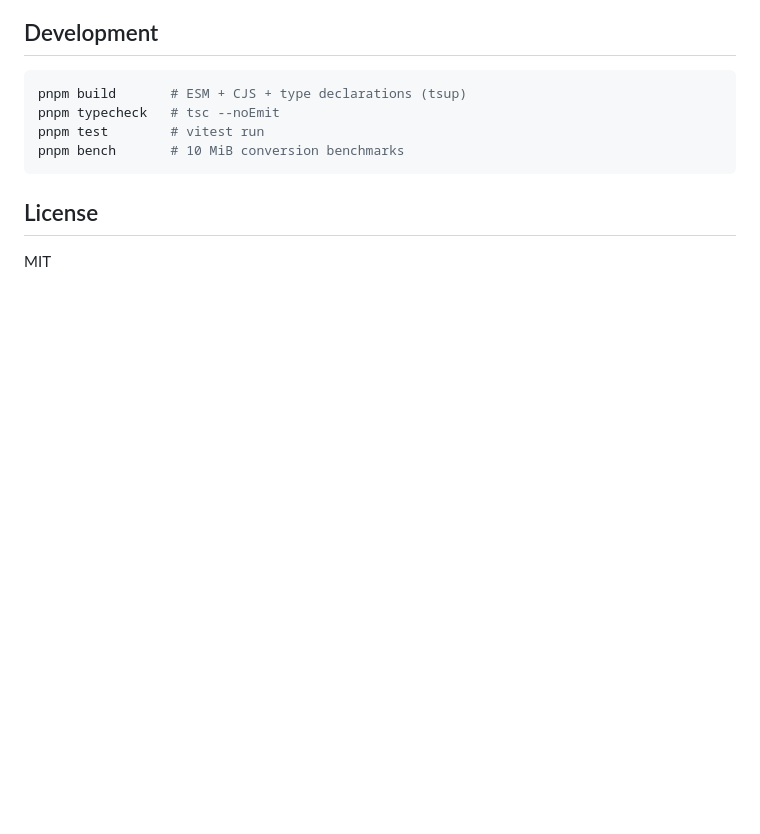
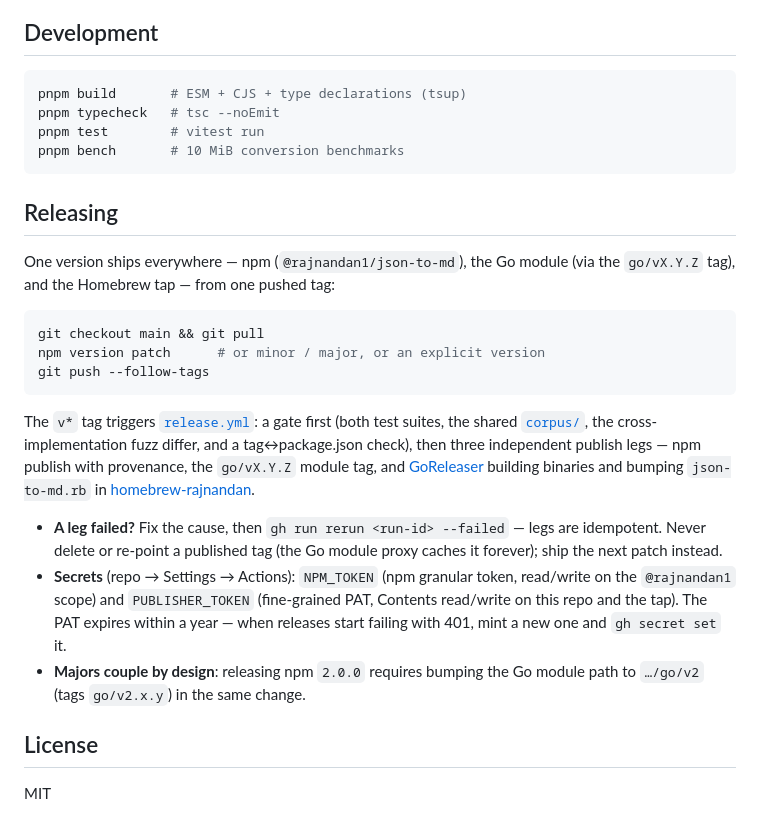
Before and after one commit to rajnandan1/json-to-md, a Markdown page: README.md, the part around the change. GitHub-like rendering; blank space fills up the shorter version.

Commit message:
Document the release ritual in the README

````diff
--- a/README.md
+++ b/README.md
@@ -146,6 +146,22 @@ pnpm test        # vitest run
 pnpm bench       # 10 MiB conversion benchmarks
 ```
 
+## Releasing
+
+One version ships everywhere — npm (`@rajnandan1/json-to-md`), the Go module (via the `go/vX.Y.Z` tag), and the Homebrew tap — from one pushed tag:
+
+```sh
+git checkout main && git pull
+npm version patch      # or minor / major, or an explicit version
+git push --follow-tags
+```
+
+The `v*` tag triggers [`release.yml`](.github/workflows/release.yml): a gate first (both test suites, the shared [`corpus/`](corpus/), the cross-implementation fuzz differ, and a tag↔package.json check), then three independent publish legs — npm publish with provenance, the `go/vX.Y.Z` module tag, and [GoReleaser](.goreleaser.yaml) building binaries and bumping `json-to-md.rb` in [homebrew-rajnandan](https://github.com/rajnandan1/homebrew-rajnandan).
+
+- **A leg failed?** Fix the cause, then `gh run rerun <run-id> --failed` — legs are idempotent. Never delete or re-point a published tag (the Go module proxy caches it forever); ship the next patch instead.
+- **Secrets** (repo → Settings → Actions): `NPM_TOKEN` (npm granular token, read/write on the `@rajnandan1` scope) and `PUBLISHER_TOKEN` (fine-grained PAT, Contents read/write on this repo and the tap). The PAT expires within a year — when releases start failing with 401, mint a new one and `gh secret set` it.
+- **Majors couple by design**: releasing npm `2.0.0` requires bumping the Go module path to `…/go/v2` (tags `go/v2.x.y`) in the same change.
+
 ## License
 
 MIT
````
